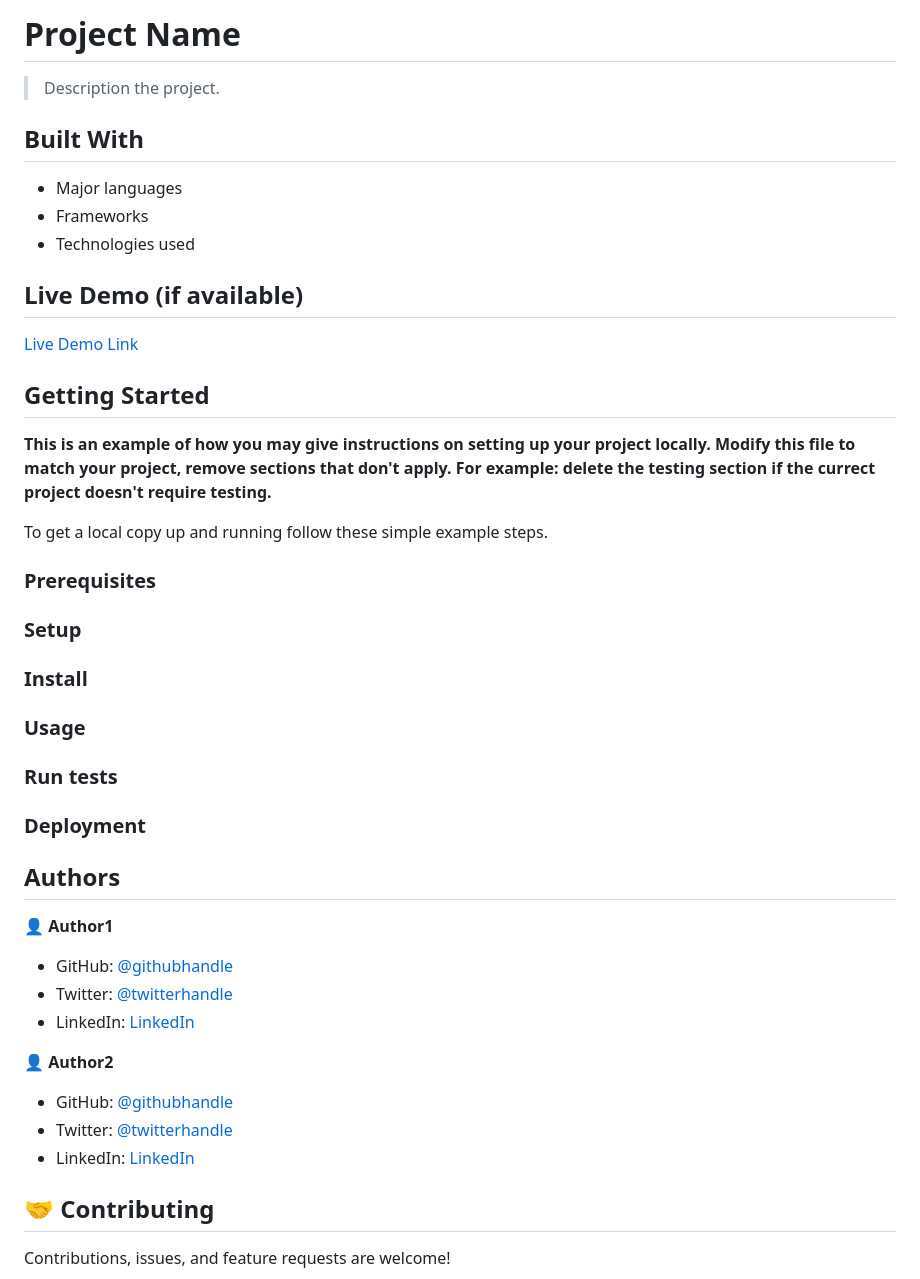
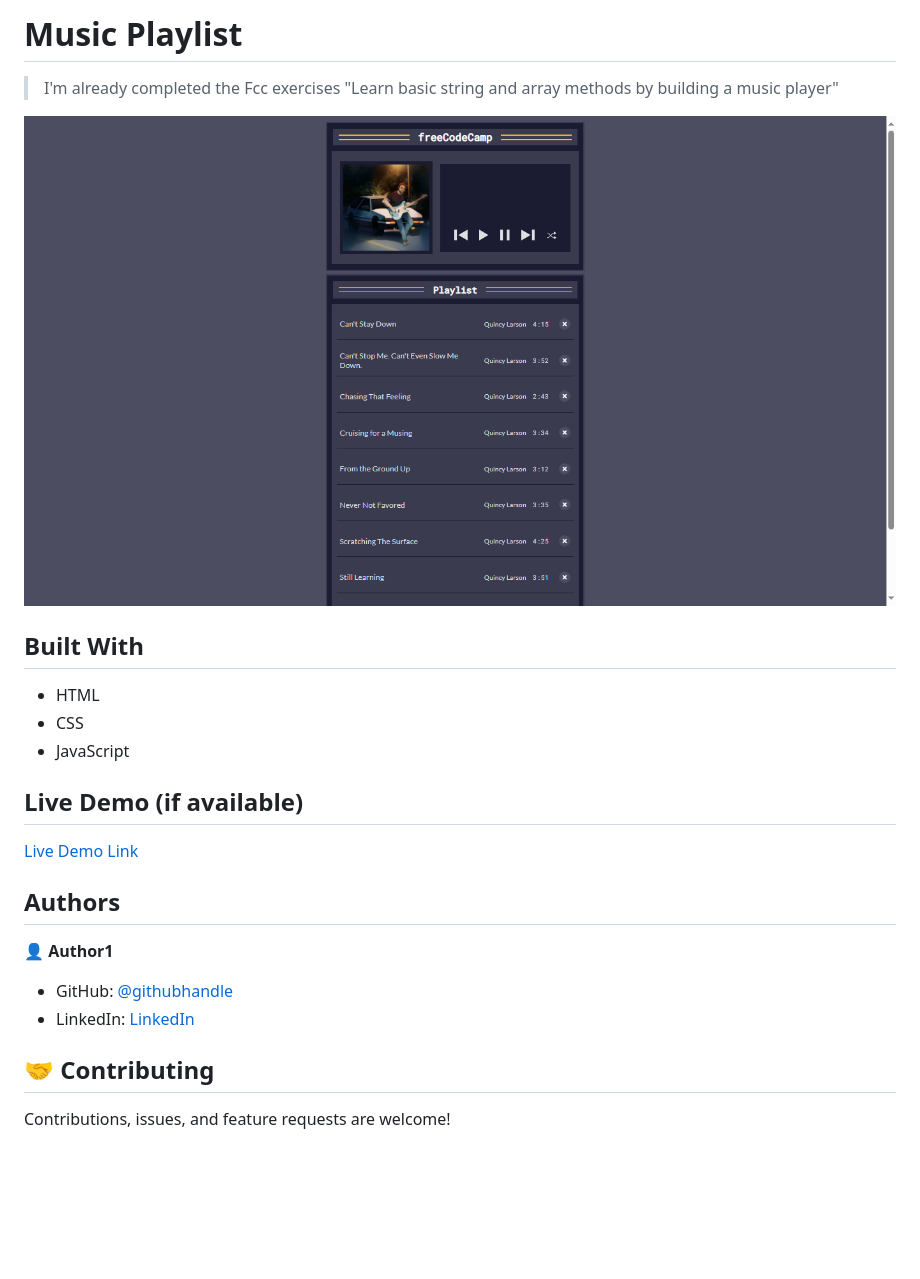
Before and after one commit to jdbs9514/Music-Playlist, a Markdown page: README.md, the part around the change printed below. GitHub-like rendering; pictures changed too: image/playlist.png (added); blank space fills up the shorter version.

```diff
--- a/README.md
+++ b/README.md
@@ -2,55 +1,28 @@
 
-# Project Name
+# Music Playlist
 
-> Description the project.
+> I'm already completed the Fcc exercises "Learn basic string and array methods by building a music player"
+
+![](/image/playlist.png)
 
 
 ## Built With
 
-- Major languages
-- Frameworks
-- Technologies used
+- HTML
+- CSS
+- JavaScript
 
 ## Live Demo (if available)
 
 [Live Demo Link](https://livedemo.com)
 
 
-## Getting Started
-
-**This is an example of how you may give instructions on setting up your project locally.**
-**Modify this file to match your project, remove sections that don't apply. For example: delete the testing section if the currect project doesn't require testing.**
-
-
-To get a local copy up and running follow these simple example steps.
-
-### Prerequisites
-
-### Setup
-
-### Install
-
-### Usage
-
-### Run tests
-
-### Deployment
-
-
-
 ## Authors
 
 👤 **Author1**
 
-- GitHub: [@githubhandle](https://github.com/githubhandle)
-- Twitter: [@twitterhandle](https://twitter.com/twitterhandle)
-- LinkedIn: [LinkedIn](https://linkedin.com/in/linkedinhandle)
-
-👤 **Author2**
-
-- GitHub: [@githubhandle](https://github.com/githubhandle)
-- Twitter: [@twitterhandle](https://twitter.com/twitterhandle)
-- LinkedIn: [LinkedIn](https://linkedin.com/in/linkedinhandle)
+- GitHub: [@githubhandle](https://github.com/jdbs9514)
+- LinkedIn: [LinkedIn](https://linkedin.com/in/macoin)
 
 ## 🤝 Contributing
 
```
Also changed, not shown: other parts of README.md (+0 -1 lines), MIT.md (+2 -2 lines).
